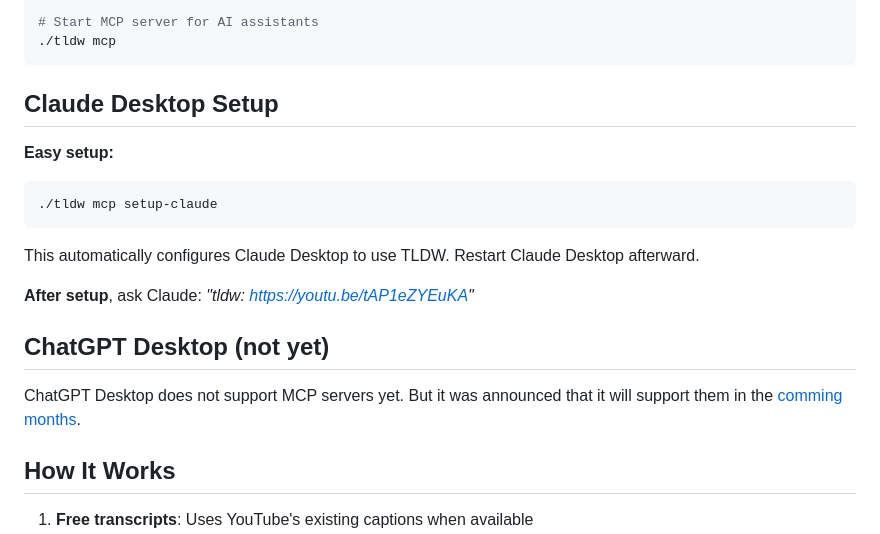
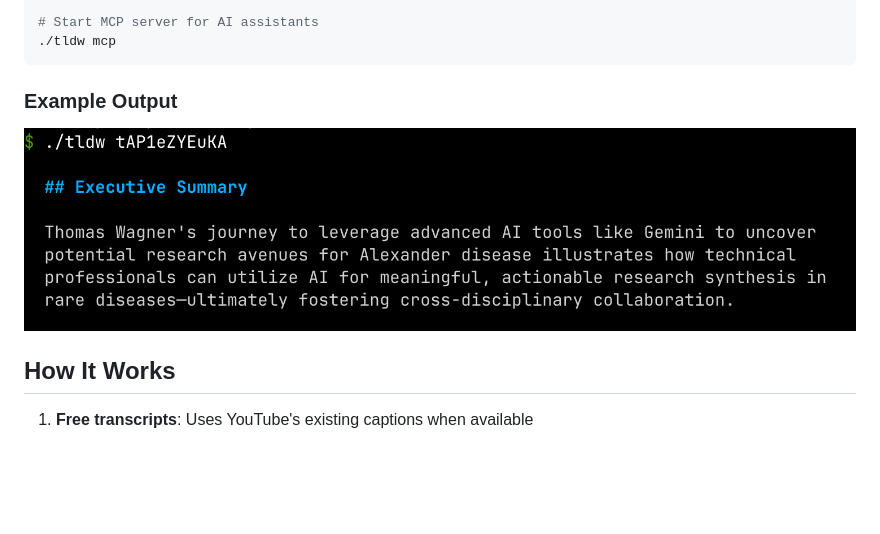
Before and after one commit to rtzll/tldw, a Markdown page: README.md, the part around one of its changes. GitHub-like rendering; pictures changed too: assets/cli-tldw-screenshot.png (added); blank space fills up the shorter version.

````diff
--- a/README.md
+++ b/README.md
@@ -50,20 +67,9 @@ export OPENAI_API_KEY="your-api-key-here"
 ./tldw mcp
 ```
 
-## Claude Desktop Setup
+### Example Output
 
-**Easy setup:**
-```bash
-./tldw mcp setup-claude
-```
-
-This automatically configures Claude Desktop to use TLDW. Restart Claude Desktop afterward.
-
-**After setup**, ask Claude: *"tldw: https://youtu.be/tAP1eZYEuKA"*
-
-## ChatGPT Desktop (not yet)
-
-ChatGPT Desktop does not support MCP servers yet. But it was announced that it will support them in the [comming months](https://x.com/OpenAIDevs/status/1904957755829481737).
+![CLI usage of tldw](./assets/cli-tldw-screenshot.png)
 
 
 ## How It Works
````
Also changed, not shown: other parts of README.md (+21 -4 lines), assets/claude-tldw-screenshot.png (added).
